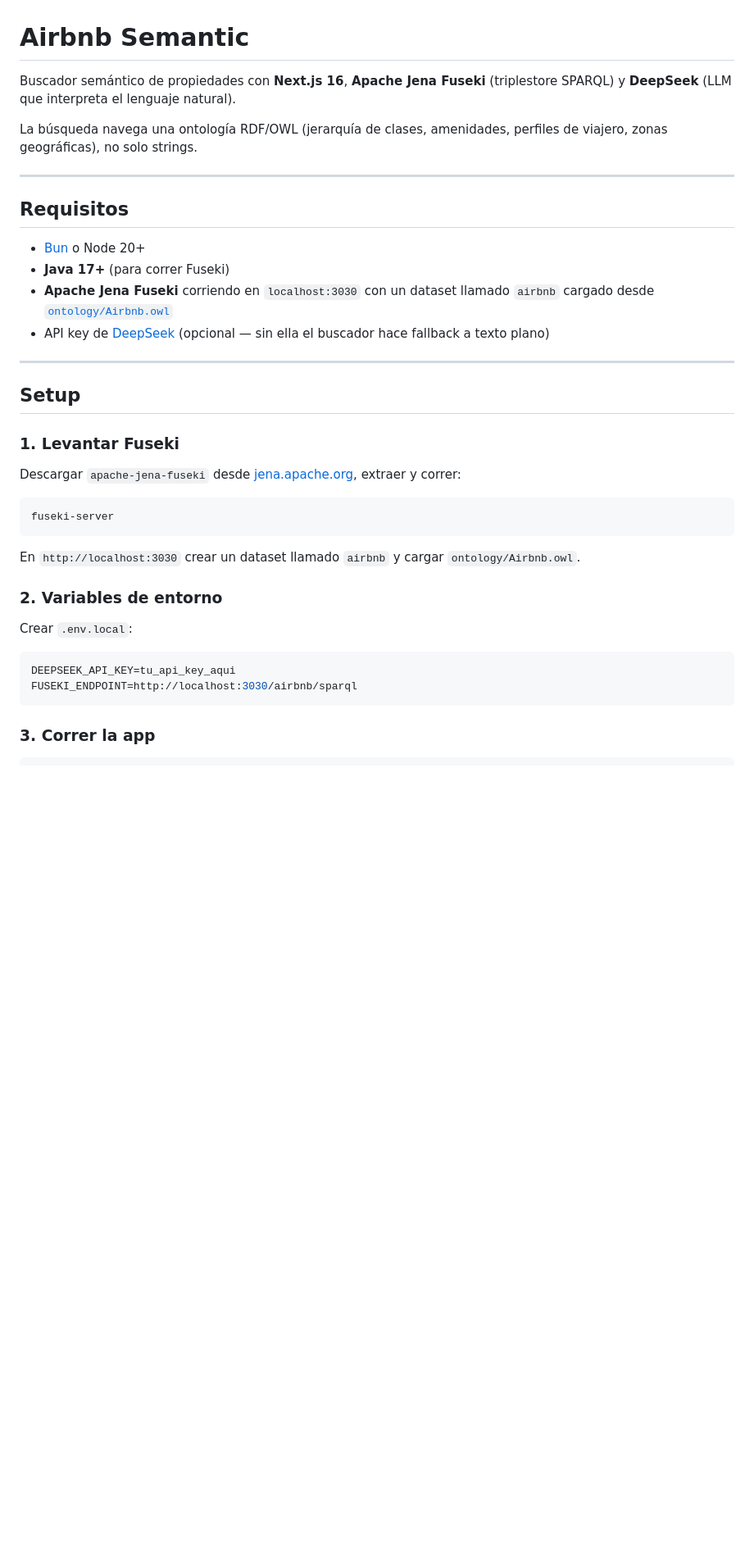
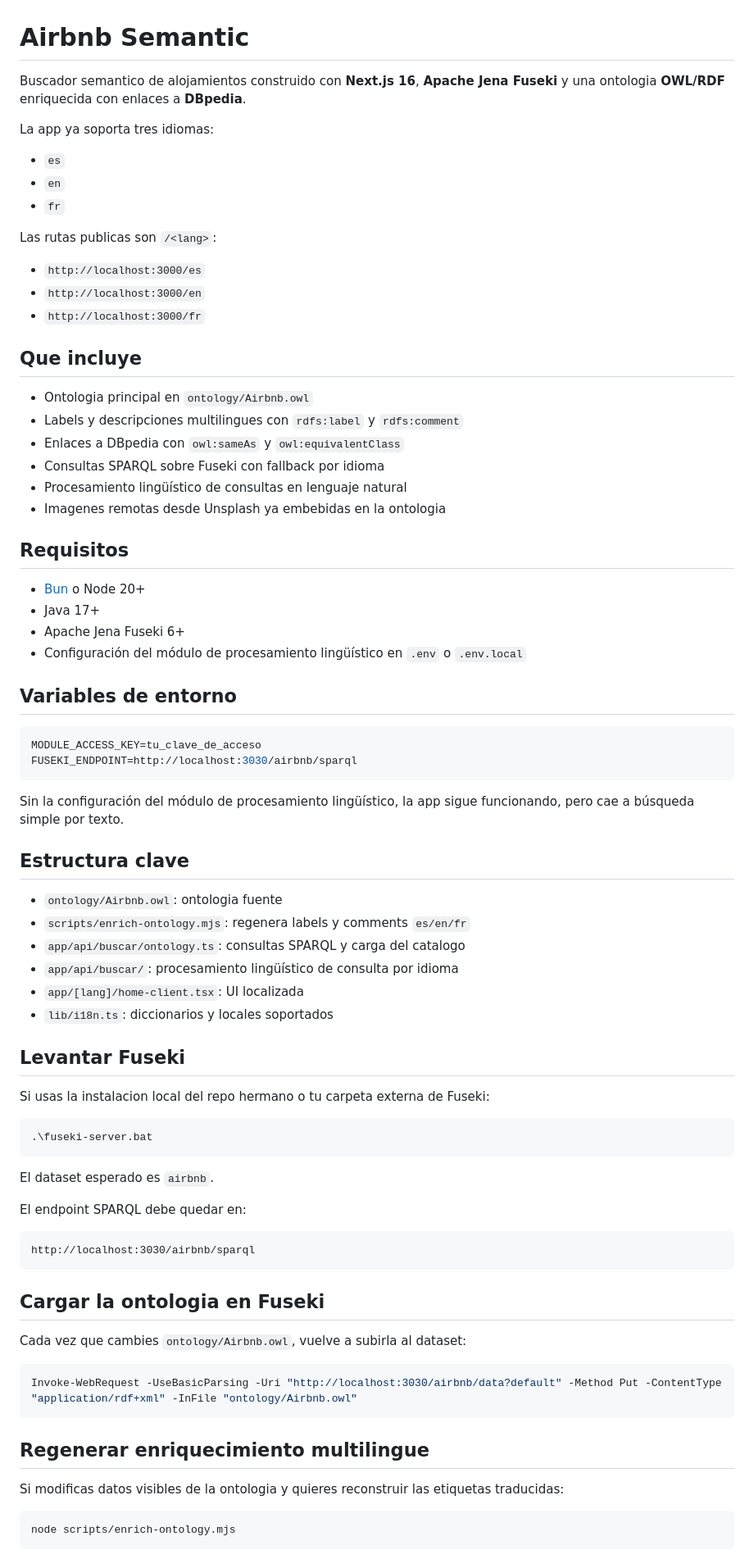
Before and after one commit to Dauphinsss/airbnb-semantic, a Markdown page: README.md, the part around one of its changes. Shown at 82% size. GitHub-like rendering; blank space fills up the shorter version.

````diff
--- a/README.md
+++ b/README.md
@@ -1,39 +1,82 @@
 # Airbnb Semantic
 
-Buscador semántico de propiedades con **Next.js 16**, **Apache Jena Fuseki** (triplestore SPARQL) y **DeepSeek** (LLM que interpreta el lenguaje natural).
+Buscador semantico de alojamientos construido con **Next.js 16**, **Apache Jena Fuseki** y una ontologia **OWL/RDF** enriquecida con enlaces a **DBpedia**.
 
-La búsqueda navega una ontología RDF/OWL (jerarquía de clases, amenidades, perfiles de viajero, zonas geográficas), no solo strings.
+La app ya soporta tres idiomas:
 
----
+- `es`
+- `en`
+- `fr`
+
+Las rutas publicas son `/<lang>`:
+
+- `http://localhost:3000/es`
+- `http://localhost:3000/en`
+- `http://localhost:3000/fr`
+
+## Que incluye
+
+- Ontologia principal en `ontology/Airbnb.owl`
+- Labels y descripciones multilingues con `rdfs:label` y `rdfs:comment`
+- Enlaces a DBpedia con `owl:sameAs` y `owl:equivalentClass`
+- Consultas SPARQL sobre Fuseki con fallback por idioma
+- Procesamiento lingüístico de consultas en lenguaje natural
+- Imagenes remotas desde Unsplash ya embebidas en la ontologia
 
 ## Requisitos
 
 - [Bun](https://bun.sh) o Node 20+
-- **Java 17+** (para correr Fuseki)
-- **Apache Jena Fuseki** corriendo en `localhost:3030` con un dataset llamado `airbnb` cargado desde [`ontology/Airbnb.owl`](ontology/Airbnb.owl)
-- API key de [DeepSeek](https://platform.deepseek.com/) (opcional — sin ella el buscador hace fallback a texto plano)
+- Java 17+
+- Apache Jena Fuseki 6+
+- Configuración del módulo de procesamiento lingüístico en `.env` o `.env.local`
 
----
-
-## Setup
-
-### 1. Levantar Fuseki
-
-Descargar `apache-jena-fuseki` desde [jena.apache.org](https://jena.apache.org/download/), extraer y correr:
-
-```bash
-fuseki-server
-```
-
-En `http://localhost:3030` crear un dataset llamado `airbnb` y cargar `ontology/Airbnb.owl`.
-
-### 2. Variables de entorno
-
-Crear `.env.local`:
+## Variables de entorno
 
 ```env
-DEEPSEEK_API_KEY=tu_api_key_aqui
+MODULE_ACCESS_KEY=tu_clave_de_acceso
 FUSEKI_ENDPOINT=http://localhost:3030/airbnb/sparql
 ```
 
-### 3. Correr la app
+Sin la configuración del módulo de procesamiento lingüístico, la app sigue funcionando, pero cae a búsqueda simple por texto.
+
+## Estructura clave
+
+- `ontology/Airbnb.owl`: ontologia fuente
+- `scripts/enrich-ontology.mjs`: regenera labels y comments `es/en/fr`
+- `app/api/buscar/ontology.ts`: consultas SPARQL y carga del catalogo
+- `app/api/buscar/`: procesamiento lingüístico de consulta por idioma
+- `app/[lang]/home-client.tsx`: UI localizada
+- `lib/i18n.ts`: diccionarios y locales soportados
+
+## Levantar Fuseki
+
+Si usas la instalacion local del repo hermano o tu carpeta externa de Fuseki:
+
+```powershell
+.\fuseki-server.bat
+```
+
+El dataset esperado es `airbnb`.
+
+El endpoint SPARQL debe quedar en:
+
+```text
+http://localhost:3030/airbnb/sparql
+```
+
+## Cargar la ontologia en Fuseki
+
+Cada vez que cambies `ontology/Airbnb.owl`, vuelve a subirla al dataset:
+
+```powershell
+Invoke-WebRequest -UseBasicParsing -Uri "http://localhost:3030/airbnb/data?default" -Method Put -ContentType "application/rdf+xml" -InFile "ontology/Airbnb.owl"
+```
+
+## Regenerar enriquecimiento multilingue
+
+Si modificas datos visibles de la ontologia y quieres reconstruir las etiquetas traducidas:
+
+```bash
+node scripts/enrich-ontology.mjs
+```
+
````
Also changed, not shown: other parts of README.md (+51 -40 lines).
